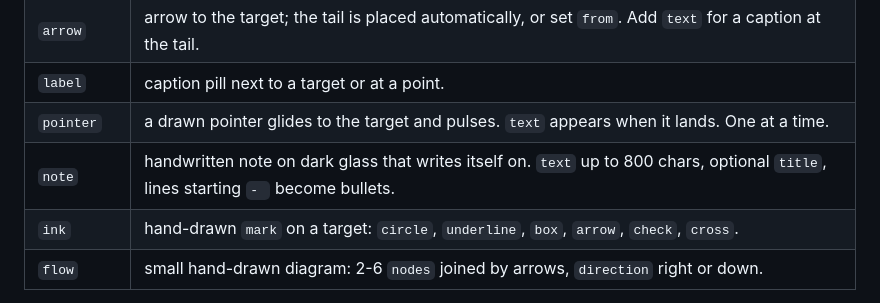
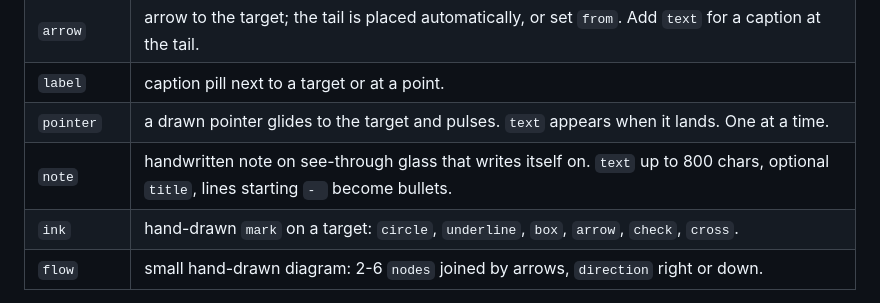
Before and after one commit to tuancookiez-hub/hermes-screen-overlay, a Markdown page: skills/screen-overlay/SKILL.md, the part around the change. GitHub-like rendering.

```diff
--- a/skills/screen-overlay/SKILL.md
+++ b/skills/screen-overlay/SKILL.md
@@ -47,7 +47,7 @@ Other inspect modes: `screens` (monitors, scaling), `windows` (visible apps), `e
 | `arrow` | arrow to the target; the tail is placed automatically, or set `from`. Add `text` for a caption at the tail. |
 | `label` | caption pill next to a target or at a point. |
 | `pointer` | a drawn pointer glides to the target and pulses. `text` appears when it lands. One at a time. |
-| `note` | handwritten note on dark glass that writes itself on. `text` up to 800 chars, optional `title`, lines starting `- ` become bullets. |
+| `note` | handwritten note on see-through glass that writes itself on. `text` up to 800 chars, optional `title`, lines starting `- ` become bullets. |
 | `ink` | hand-drawn `mark` on a target: `circle`, `underline`, `box`, `arrow`, `check`, `cross`. |
 | `flow` | small hand-drawn diagram: 2-6 `nodes` joined by arrows, `direction` right or down. |
 
```
Also changed, not shown: README.md (+2 -1 lines), docs/images/real-design.png, docs/images/real-notes.png, docs/images/real-sticky.png, docs/images/real-study.png, 6 other files.
